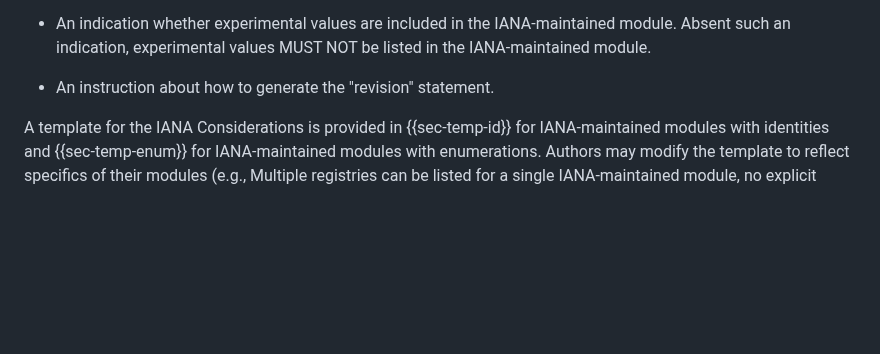
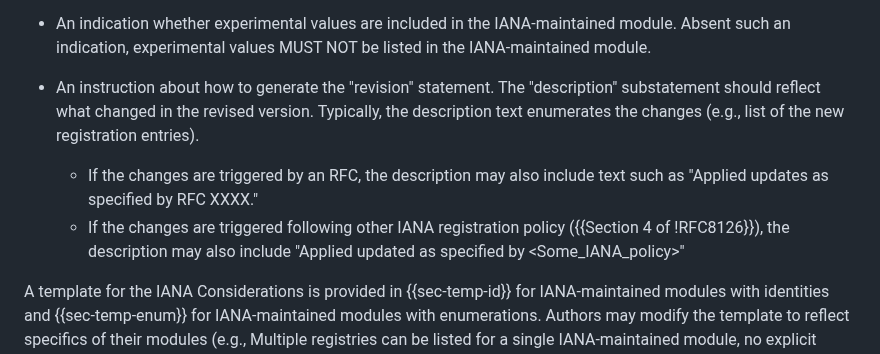
Before and after one commit to rgwilton/rfc8407bis, a Markdown page: draft-ietf-netmod-rfc8407bis.md, the part around the change. GitHub-like rendering; blank space fills up the shorter version.

Commit message:
revision instructions

```diff
--- a/draft-ietf-netmod-rfc8407bis.md
+++ b/draft-ietf-netmod-rfc8407bis.md
@@ -2876,7 +2876,12 @@ Abstract data structures can be augmented using the "augment-structure" statemen
       IANA-maintained module.  Absent such an indication, experimental
       values MUST NOT be listed in the IANA-maintained module.
 
-   *  An instruction about how to generate the "revision" statement.
+   *  An instruction about how to generate the "revision" statement. The
+      "description" substatement should reflect what changed in the revised version. Typically,
+      the description text enumerates the changes (e.g., list of the new registration entries).
+
+      + If the changes are triggered by an RFC, the description may also include text such as "Applied updates as specified by RFC XXXX."
+      + If the changes are triggered following other IANA registration policy ({{Section  4 of !RFC8126}}), the description may also include "Applied updated as specified by <Some_IANA_policy>"
 
    A template for the IANA Considerations is provided in {{sec-temp-id}} for
    IANA-maintained modules with identities and {{sec-temp-enum}} for
```
